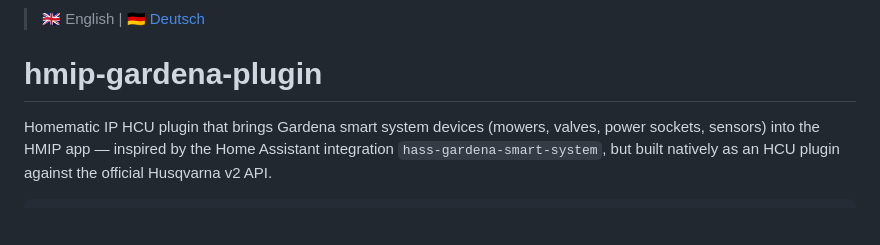
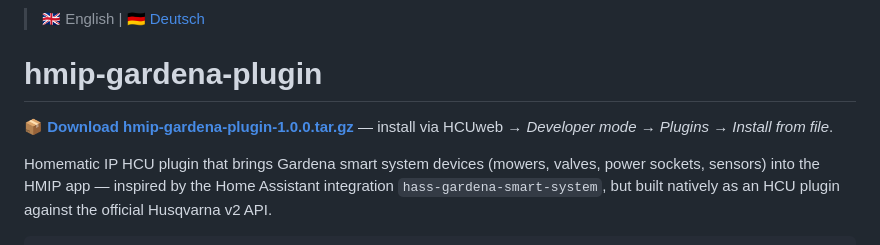
Before and after one commit to fabiorenner-hub/hmip-hcu-gardena, a Markdown page: README.md, the part around the change. Drawn GitHub-style; blank space fills up the shorter version.

```diff
--- a/README.md
+++ b/README.md
@@ -1,6 +1,8 @@
 > 🇬🇧 English | [🇩🇪 Deutsch](README.de.md)
 
 # hmip-gardena-plugin
+
+📦 **[Download hmip-gardena-plugin-1.0.0.tar.gz](https://github.com/fabiorenner-hub/hmip-hcu-gardena/releases/latest/download/hmip-gardena-plugin-1.0.0.tar.gz)** — install via HCUweb → *Developer mode → Plugins → Install from file*.
 
 Homematic IP HCU plugin that brings Gardena smart system devices (mowers,
 valves, power sockets, sensors) into the HMIP app — inspired by the Home
```
Also changed, not shown: README.de.md (+2 -0 lines).
